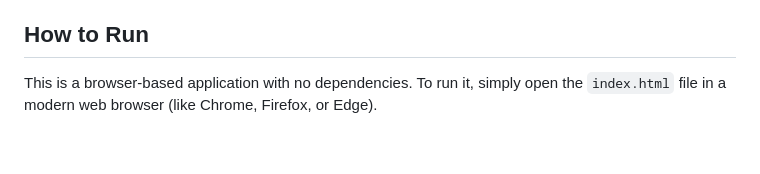
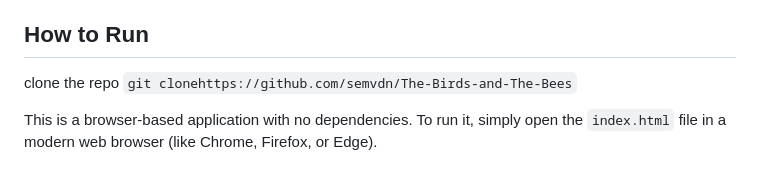
Before and after one commit to semvdn/The-Birds-and-The-Bees, a Markdown page: README.md, the part around the change. GitHub-like rendering; blank space fills up the shorter version.

```diff
--- a/README.md
+++ b/README.md
@@ -22,6 +22,8 @@ For more detailed information on specific mechanics, see the other documentation
 -   **Dynamic World:** The simulation features wind that sways plants, a balanced world-generation system to ensure a viable starting ecosystem, and an auto-restart feature if a species goes extinct.
 
 ## How to Run
+
+clone the repo `git clonehttps://github.com/semvdn/The-Birds-and-The-Bees`
 
 This is a browser-based application with no dependencies. To run it, simply open the `index.html` file in a modern web browser (like Chrome, Firefox, or Edge).
 
```
